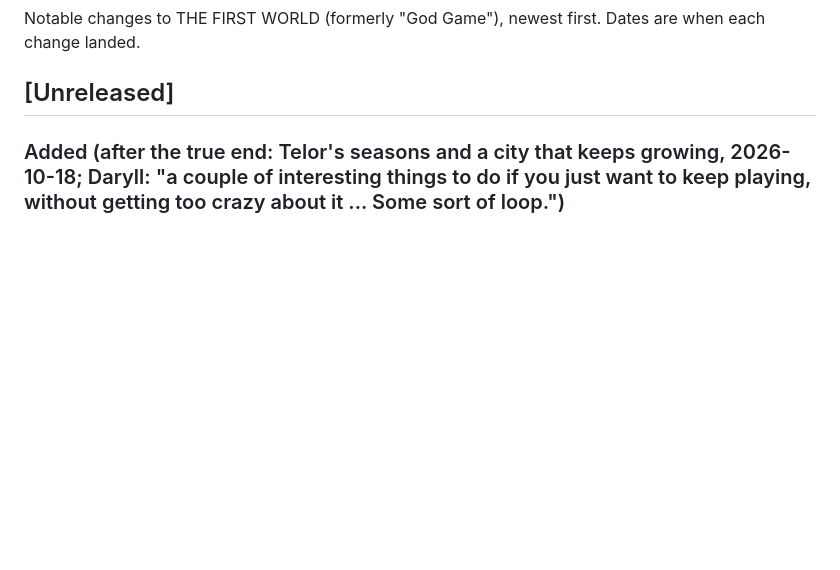
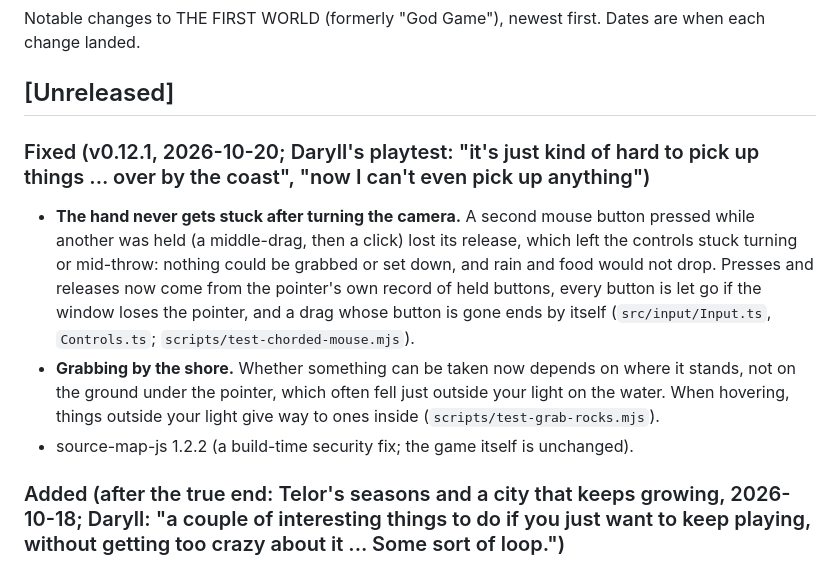
Before and after one commit to DaryllGomas/god-game, a Markdown page: CHANGELOG.md, the part around the change. Rendered like a GitHub page; blank space fills up the shorter version.

Commit message:
CHANGELOG: v0.12.1 (stuck hand, grabbing by the shore, source-map-js)
Co-Authored-By: Claude Opus 5.5 <noreply@anthropic.com>
Claude-Session: https://claude.ai/code/session_01YVSq3jzMkMDPxg9TvJ3NuH

```diff
--- a/CHANGELOG.md
+++ b/CHANGELOG.md
@@ -3,6 +3,11 @@
 Notable changes to THE FIRST WORLD (formerly "God Game"), newest first. Dates are when each change landed.
 
 ## [Unreleased]
+
+### Fixed (v0.12.1, 2026-10-20; Daryll's playtest: "it's just kind of hard to pick up things ... over by the coast", "now I can't even pick up anything")
+- **The hand never gets stuck after turning the camera.** A second mouse button pressed while another was held (a middle-drag, then a click) lost its release, which left the controls stuck turning or mid-throw: nothing could be grabbed or set down, and rain and food would not drop. Presses and releases now come from the pointer's own record of held buttons, every button is let go if the window loses the pointer, and a drag whose button is gone ends by itself (`src/input/Input.ts`, `Controls.ts`; `scripts/test-chorded-mouse.mjs`).
+- **Grabbing by the shore.** Whether something can be taken now depends on where it stands, not on the ground under the pointer, which often fell just outside your light on the water. When hovering, things outside your light give way to ones inside (`scripts/test-grab-rocks.mjs`).
+- source-map-js 1.2.2 (a build-time security fix; the game itself is unchanged).
 
 ### Added (after the true end: Telor's seasons and a city that keeps growing, 2026-10-18; Daryll: "a couple of interesting things to do if you just want to keep playing, without getting too crazy about it ... Some sort of loop.")
 - **Stay on the island after the true end and Telor keeps its seasons.** Once a season the city holds a celebration and asks you for one thing. Ora says what it is short of, once, and a small chip over the Nexus shows the festival and what it wants (click it to fly there):
```
